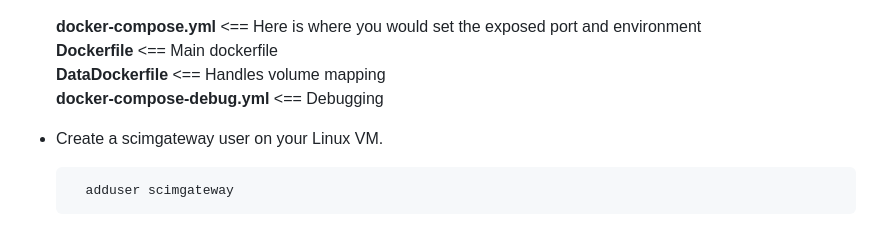
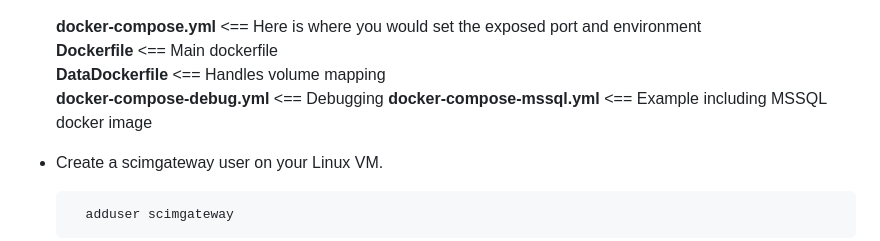
Before and after one commit to jelhub/scimgateway, a Markdown page: README.md, the part around the change. GitHub-like rendering.

Commit message:
Update README mentioning docker mssql example

```diff
--- a/README.md
+++ b/README.md
@@ -578,8 +578,7 @@ docker-compose**
 	**Dockerfile**   <== Main dockerfile
 	**DataDockerfile**   <== Handles volume mapping
 	**docker-compose-debug.yml** <== Debugging
-
-
+  **docker-compose-mssql.yml** <== Example including MSSQL docker image
 
 - Create a scimgateway user on your Linux VM.
 
```
